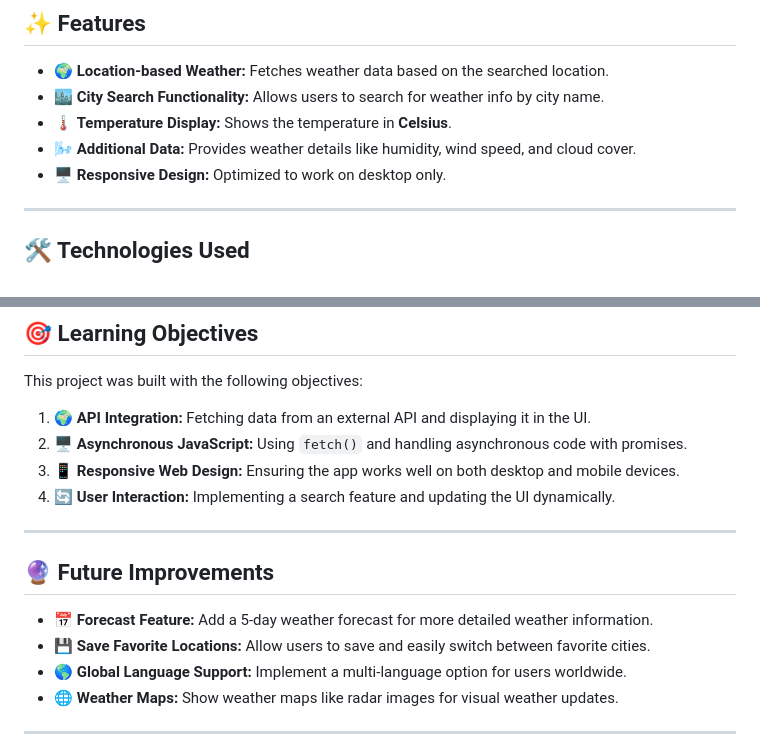
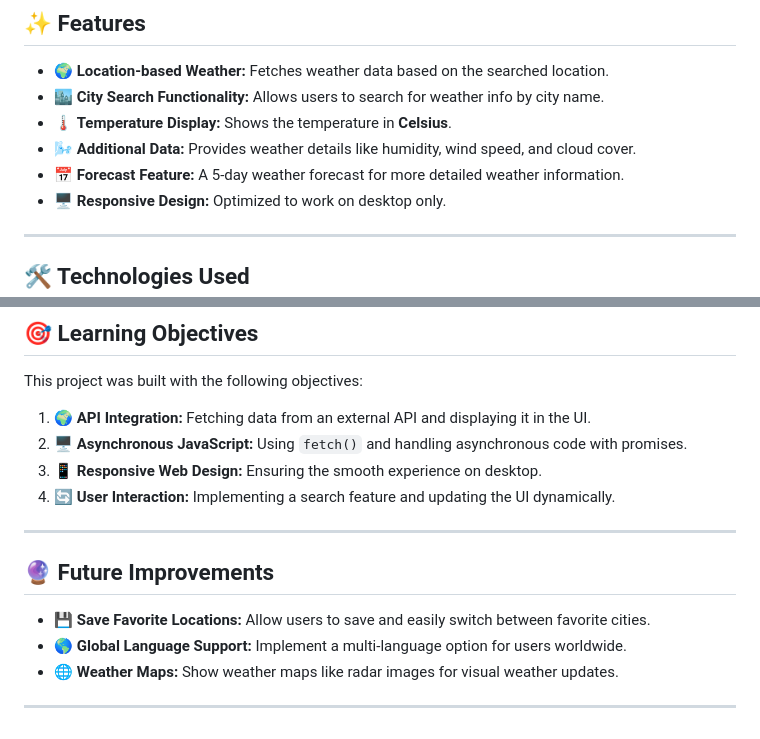
Before and after one commit to kyusuku/WeatherApp, a Markdown page: README.md, 2 parts joined by grey strips. GitHub-like rendering.

```diff
--- a/README.md
+++ b/README.md
@@ -25,6 +25,7 @@
 - 🏙️ **City Search Functionality:** Allows users to search for weather info by city name.
 - 🌡️ **Temperature Display:** Shows the temperature in **Celsius**.
 - 🌬️ **Additional Data:** Provides weather details like humidity, wind speed, and cloud cover.
+- 📅 **Forecast Feature:** A 5-day weather forecast for more detailed weather information.
 - 🖥️ **Responsive Design:** Optimized to work on desktop only.
 
 ---
@@ -52,14 +53,13 @@
 This project was built with the following objectives:
 1. 🌍 **API Integration:** Fetching data from an external API and displaying it in the UI.
 2. 🖥️ **Asynchronous JavaScript:** Using `fetch()` and handling asynchronous code with promises.
-3. 📱 **Responsive Web Design:** Ensuring the app works well on both desktop and mobile devices.
+3. 📱 **Responsive Web Design:** Ensuring the smooth experience on desktop.
 4. 🔄 **User Interaction:** Implementing a search feature and updating the UI dynamically.
 
 ---
 
 ## 🔮 Future Improvements
 
-- 📅 **Forecast Feature:** Add a 5-day weather forecast for more detailed weather information.
 - 💾 **Save Favorite Locations:** Allow users to save and easily switch between favorite cities.
 - 🌎 **Global Language Support:** Implement a multi-language option for users worldwide.
 - 🌐 **Weather Maps:** Show weather maps like radar images for visual weather updates.
```
